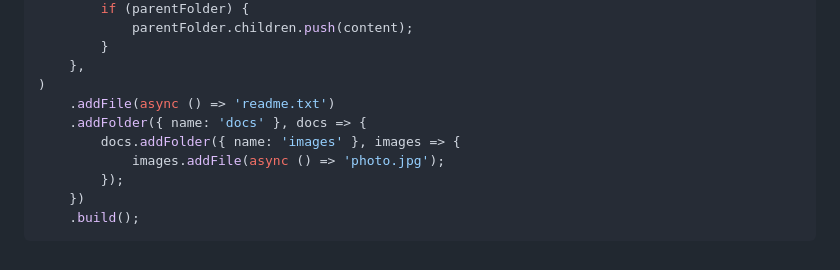
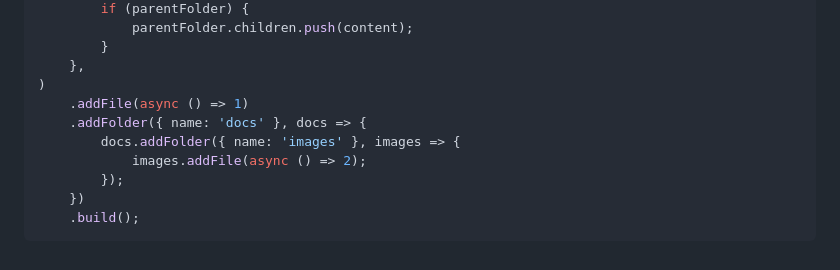
Before and after one commit to ragrag/mayonaka, a Markdown page: README.md, the part around the change. Rendered like a GitHub page.

```diff
--- a/README.md
+++ b/README.md
@@ -130,10 +130,10 @@ const structure = await new MayonakaCustom<Folder, File>(
         }
     },
 )
-    .addFile(async () => 'readme.txt')
+    .addFile(async () => 1)
     .addFolder({ name: 'docs' }, docs => {
         docs.addFolder({ name: 'images' }, images => {
-            images.addFile(async () => 'photo.jpg');
+            images.addFile(async () => 2);
         });
     })
     .build();
```
